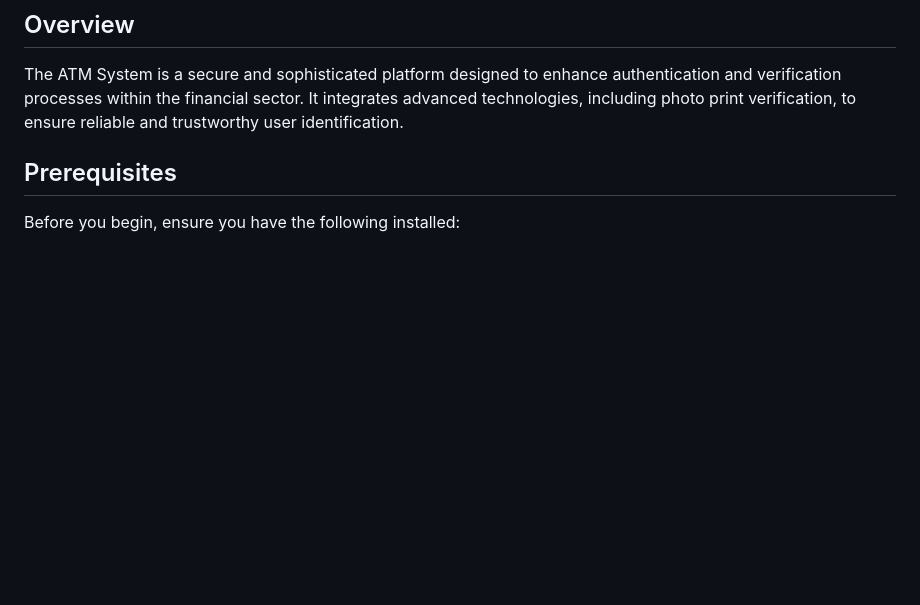
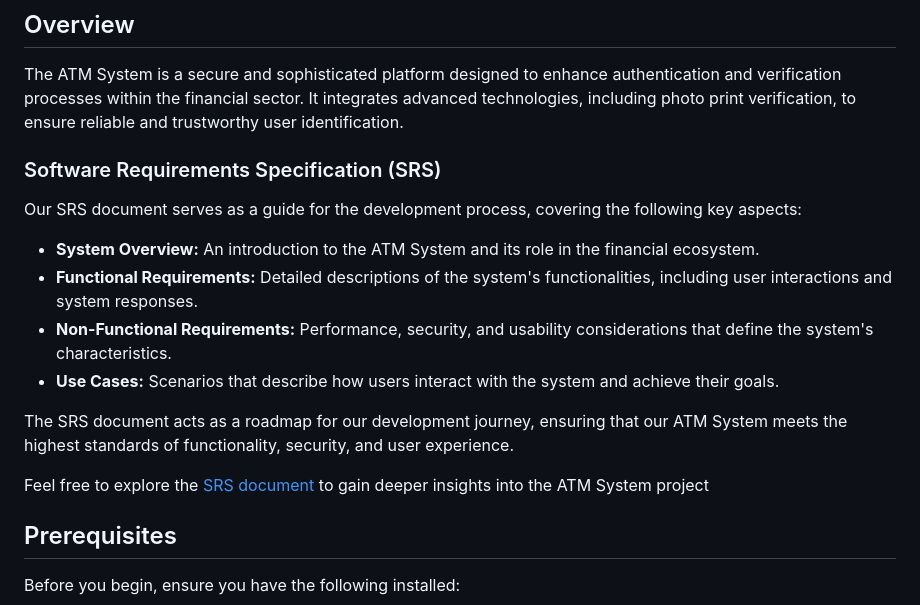
Before and after one commit to khaaaleed-5/ATM-System, a Markdown page: README.md, the part around the change. Rendered like a GitHub page; blank space fills up the shorter version.

```diff
--- a/README.md
+++ b/README.md
@@ -3,6 +3,19 @@
 ## Overview
 
 The ATM System is a secure and sophisticated platform designed to enhance authentication and verification processes within the financial sector. It integrates advanced technologies, including photo print verification, to ensure reliable and trustworthy user identification.
+
+### Software Requirements Specification (SRS)
+
+Our SRS document serves as a guide for the development process, covering the following key aspects:
+
+- **System Overview:** An introduction to the ATM System and its role in the financial ecosystem.
+- **Functional Requirements:** Detailed descriptions of the system's functionalities, including user interactions and system responses.
+- **Non-Functional Requirements:** Performance, security, and usability considerations that define the system's characteristics.
+- **Use Cases:** Scenarios that describe how users interact with the system and achieve their goals.
+
+The SRS document acts as a roadmap for our development journey, ensuring that our ATM System meets the highest standards of functionality, security, and user experience.
+
+Feel free to explore the [SRS document]([SRS/SRS.pdf](https://docs.google.com/document/d/1REhPUTY3REhDIlN-QARpUjZYE9EjkLX-/edit?usp=sharing&ouid=108076421560717707245&rtpof=true&sd=true)) to gain deeper insights into the ATM System project
 
 ## Prerequisites
 
```
